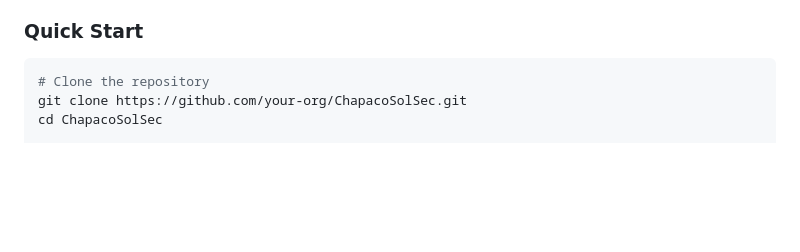
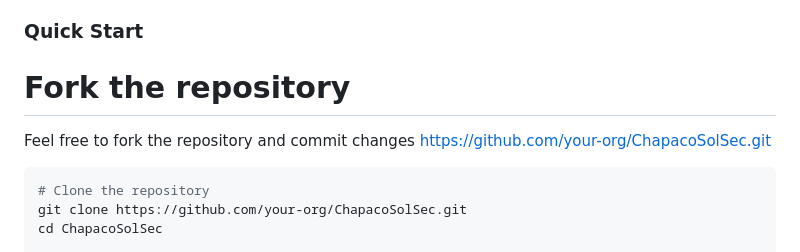
Before and after one commit to hackermystique/ChapacoSolSec, a Markdown page: README.md, the part around the change. Rendered like a GitHub page; blank space fills up the shorter version.

````diff
--- a/README.md
+++ b/README.md
@@ -32,6 +32,10 @@ ChapacoSolSec is an advanced security analysis tool designed specifically for So
 - Homebrew
 
 ### Quick Start
+# Fork the repository
+Feel free to fork the repository and commit changes
+https://github.com/your-org/ChapacoSolSec.git
+
 ```bash
 # Clone the repository
 git clone https://github.com/your-org/ChapacoSolSec.git
````
